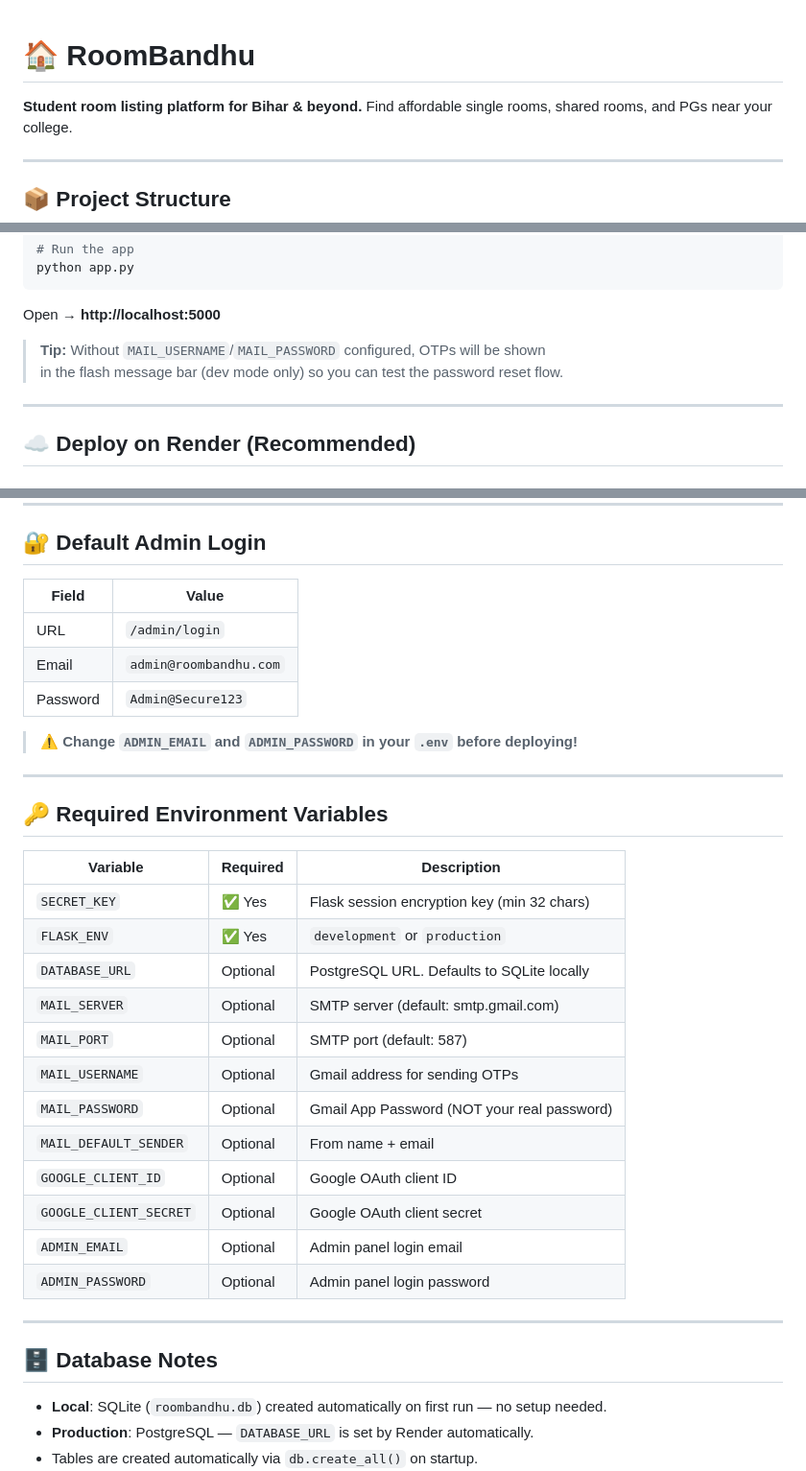
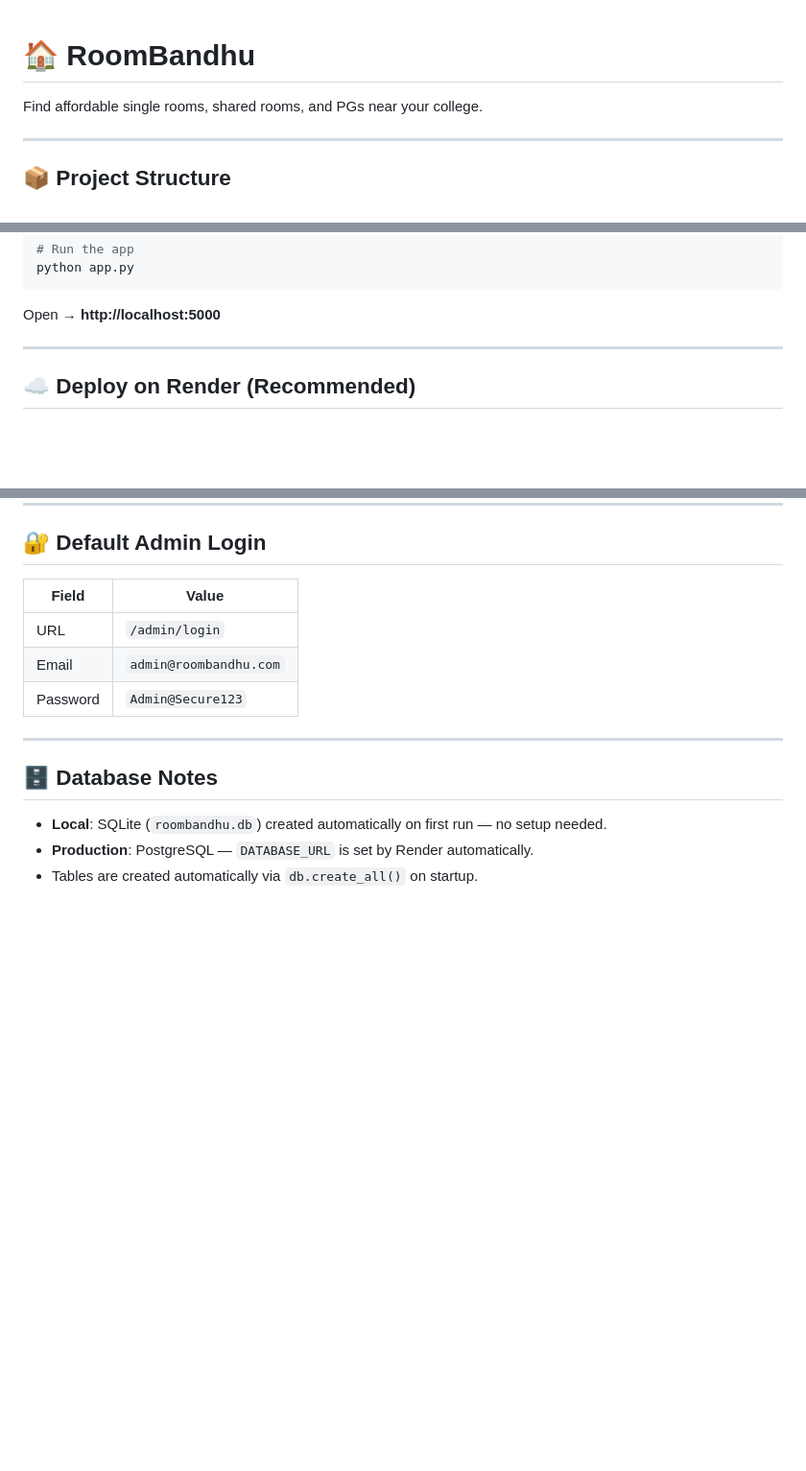
Before and after one commit to abhijeetkumsingh/RoomBandhu, a Markdown page: README.md, 3 parts joined by grey strips. Shown at 96% size. Drawn GitHub-style; blank space fills up the shorter version.

```diff
--- a/README.md
+++ b/README.md
@@ -1,6 +1,5 @@
 # 🏠 RoomBandhu
 
-**Student room listing platform for Bihar & beyond.**
 Find affordable single rooms, shared rooms, and PGs near your college.
 
 ---
@@ -74,8 +71,6 @@ python app.py
 
 Open → **http://localhost:5000**
 
-> **Tip:** Without `MAIL_USERNAME`/`MAIL_PASSWORD` configured, OTPs will be shown
-> in the flash message bar (dev mode only) so you can test the password reset flow.
 
 ---
 
@@ -111,27 +106,6 @@ Open → **http://localhost:5000**
 | Email    | `admin@roombandhu.com` |
 | Password | `Admin@Secure123`      |
 
-> ⚠️ **Change `ADMIN_EMAIL` and `ADMIN_PASSWORD` in your `.env` before deploying!**
-
----
-
-## 🔑 Required Environment Variables
-
-| Variable              | Required | Description                                    |
-|-----------------------|----------|------------------------------------------------|
-| `SECRET_KEY`          | ✅ Yes   | Flask session encryption key (min 32 chars)   |
-| `FLASK_ENV`           | ✅ Yes   | `development` or `production`                 |
-| `DATABASE_URL`        | Optional | PostgreSQL URL. Defaults to SQLite locally    |
-| `MAIL_SERVER`         | Optional | SMTP server (default: smtp.gmail.com)         |
-| `MAIL_PORT`           | Optional | SMTP port (default: 587)                      |
-| `MAIL_USERNAME`       | Optional | Gmail address for sending OTPs                |
-| `MAIL_PASSWORD`       | Optional | Gmail App Password (NOT your real password)   |
-| `MAIL_DEFAULT_SENDER` | Optional | From name + email                             |
-| `GOOGLE_CLIENT_ID`    | Optional | Google OAuth client ID                        |
-| `GOOGLE_CLIENT_SECRET`| Optional | Google OAuth client secret                    |
-| `ADMIN_EMAIL`         | Optional | Admin panel login email                       |
-| `ADMIN_PASSWORD`      | Optional | Admin panel login password                    |
-
 ---
 
 ## 🗄️ Database Notes
```
Also changed, not shown: other parts of README.md (+0 -49 lines).
